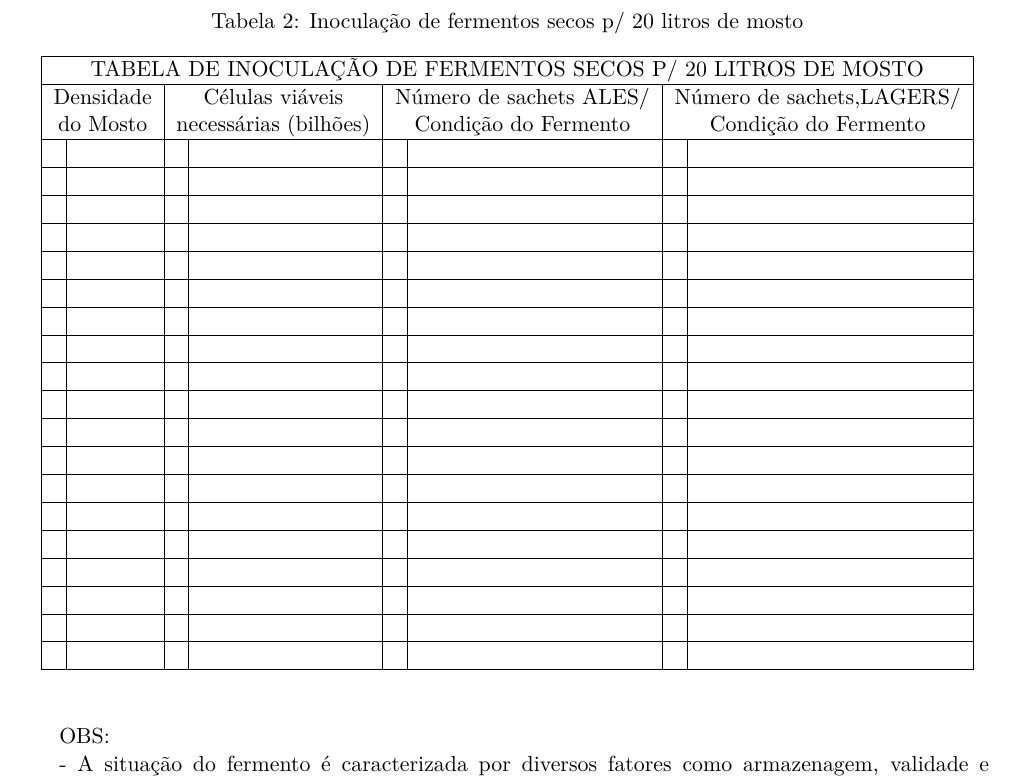
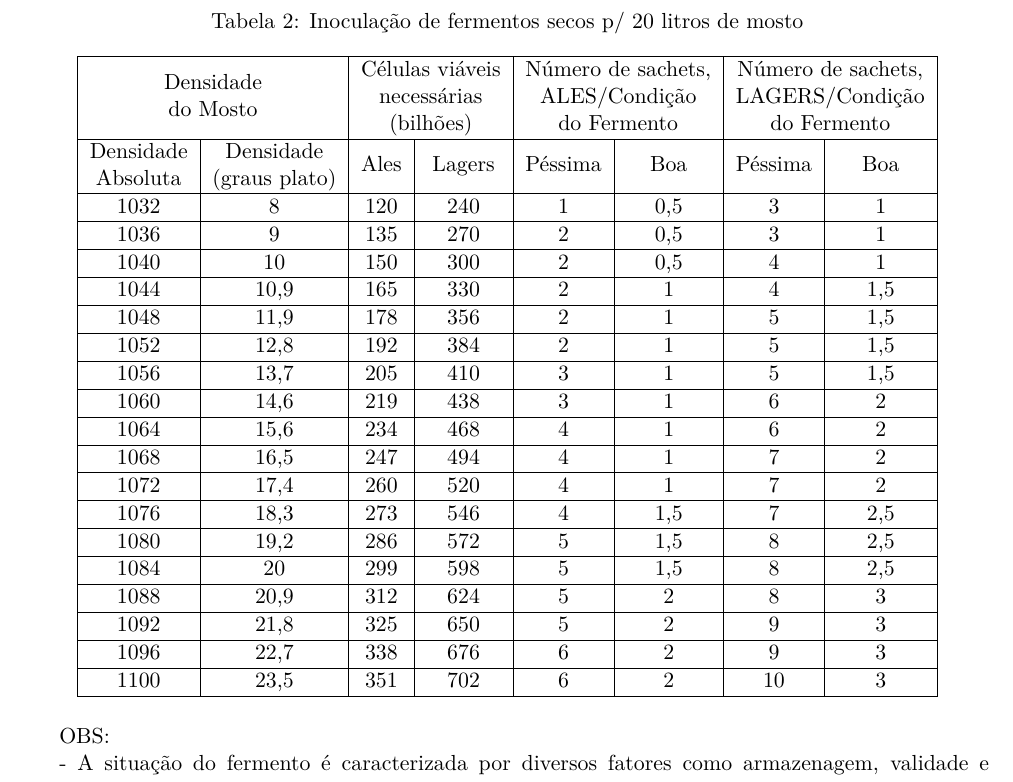
Before and after one commit to Pi2-FGABreja/FGABrejaRelatoriosTex, a LaTeX document (main.tex, which reads conteudo/processo.tex): part of page 10 of 15, cut so that both start at the same text. Compiled offline with pdfLaTeX; a missing bibliography style is replaced by a similar one.

Commit message:
Update tables
Signed-off-by: Matheus Fernandes <matheus.souza.fernandes@gmail.com>

```diff
--- a/conteudo/processo.tex
+++ b/conteudo/processo.tex
@@ -129,33 +129,30 @@ Antes de acrescentar a levedura a densidade do mosto deve ser medida para análi
 \begin{table}[h]
 \centering
 \caption{Inoculação de fermentos secos p/ 20 litros de mosto}
-\begin{tabular}{llllllll}
+\begin{tabular}{|c|c|c|c|c|c|c|c|}
 \hline
-\multicolumn{8}{|c|}{TABELA DE INOCULAÇÃO DE FERMENTOS SECOS P/ 20 LITROS DE MOSTO} \\ \hline
-\multicolumn{2}{|c|}{\begin{tabular}[c]{@{}c@{}}Densidade\\ do Mosto\end{tabular}} & \multicolumn{2}{c|}{\begin{tabular}[c]{@{}c@{}}Células viáveis \\ necessárias (bilhões)\end{tabular}} & \multicolumn{2}{c|}{\begin{tabular}[c]{@{}c@{}}Número de sachets ALES/\\ Condição do Fermento\end{tabular}} & \multicolumn{2}{c|}{\begin{tabular}[c]{@{}c@{}}Número de sachets,LAGERS/\\ Condição do Fermento\end{tabular}} \\ \hline
-\multicolumn{1}{|l|}{} & \multicolumn{1}{l|}{} & \multicolumn{1}{l|}{} & \multicolumn{1}{l|}{} & \multicolumn{1}{l|}{} & \multicolumn{1}{l|}{} & \multicolumn{1}{l|}{} & \multicolumn{1}{l|}{} \\ \hline
-\multicolumn{1}{|l|}{} & \multicolumn{1}{l|}{} & \multicolumn{1}{l|}{} & \multicolumn{1}{l|}{} & \multicolumn{1}{l|}{} & \multicolumn{1}{l|}{} & \multicolumn{1}{l|}{} & \multicolumn{1}{l|}{} \\ \hline
-\multicolumn{1}{|l|}{} & \multicolumn{1}{l|}{} & \multicolumn{1}{l|}{} & \multicolumn{1}{l|}{} & \multicolumn{1}{l|}{} & \multicolumn{1}{l|}{} & \multicolumn{1}{l|}{} & \multicolumn{1}{l|}{} \\ \hline
-\multicolumn{1}{|l|}{} & \multicolumn{1}{l|}{} & \multicolumn{1}{l|}{} & \multicolumn{1}{l|}{} & \multicolumn{1}{l|}{} & \multicolumn{1}{l|}{} & \multicolumn{1}{l|}{} & \multicolumn{1}{l|}{} \\ \hline
-\multicolumn{1}{|l|}{} & \multicolumn{1}{l|}{} & \multicolumn{1}{l|}{} & \multicolumn{1}{l|}{} & \multicolumn{1}{l|}{} & \multicolumn{1}{l|}{} & \multicolumn{1}{l|}{} & \multicolumn{1}{l|}{} \\ \hline
-\multicolumn{1}{|l|}{} & \multicolumn{1}{l|}{} & \multicolumn{1}{l|}{} & \multicolumn{1}{l|}{} & \multicolumn{1}{l|}{} & \multicolumn{1}{l|}{} & \multicolumn{1}{l|}{} & \multicolumn{1}{l|}{} \\ \hline
-\multicolumn{1}{|l|}{} & \multicolumn{1}{l|}{} & \multicolumn{1}{l|}{} & \multicolumn{1}{l|}{} & \multicolumn{1}{l|}{} & \multicolumn{1}{l|}{} & \multicolumn{1}{l|}{} & \multicolumn{1}{l|}{} \\ \hline
-\multicolumn{1}{|l|}{} & \multicolumn{1}{l|}{} & \multicolumn{1}{l|}{} & \multicolumn{1}{l|}{} & \multicolumn{1}{l|}{} & \multicolumn{1}{l|}{} & \multicolumn{1}{l|}{} & \multicolumn{1}{l|}{} \\ \hline
-\multicolumn{1}{|l|}{} & \multicolumn{1}{l|}{} & \multicolumn{1}{l|}{} & \multicolumn{1}{l|}{} & \multicolumn{1}{l|}{} & \multicolumn{1}{l|}{} & \multicolumn{1}{l|}{} & \multicolumn{1}{l|}{} \\ \hline
-\multicolumn{1}{|l|}{} & \multicolumn{1}{l|}{} & \multicolumn{1}{l|}{} & \multicolumn{1}{l|}{} & \multicolumn{1}{l|}{} & \multicolumn{1}{l|}{} & \multicolumn{1}{l|}{} & \multicolumn{1}{l|}{} \\ \hline
-\multicolumn{1}{|l|}{} & \multicolumn{1}{l|}{} & \multicolumn{1}{l|}{} & \multicolumn{1}{l|}{} & \multicolumn{1}{l|}{} & \multicolumn{1}{l|}{} & \multicolumn{1}{l|}{} & \multicolumn{1}{l|}{} \\ \hline
-\multicolumn{1}{|l|}{} & \multicolumn{1}{l|}{} & \multicolumn{1}{l|}{} & \multicolumn{1}{l|}{} & \multicolumn{1}{l|}{} & \multicolumn{1}{l|}{} & \multicolumn{1}{l|}{} & \multicolumn{1}{l|}{} \\ \hline
-\multicolumn{1}{|l|}{} & \multicolumn{1}{l|}{} & \multicolumn{1}{l|}{} & \multicolumn{1}{l|}{} & \multicolumn{1}{l|}{} & \multicolumn{1}{l|}{} & \multicolumn{1}{l|}{} & \multicolumn{1}{l|}{} \\ \hline
-\multicolumn{1}{|l|}{} & \multicolumn{1}{l|}{} & \multicolumn{1}{l|}{} & \multicolumn{1}{l|}{} & \multicolumn{1}{l|}{} & \multicolumn{1}{l|}{} & \multicolumn{1}{l|}{} & \multicolumn{1}{l|}{} \\ \hline
-\multicolumn{1}{|l|}{} & \multicolumn{1}{l|}{} & \multicolumn{1}{l|}{} & \multicolumn{1}{l|}{} & \multicolumn{1}{l|}{} & \multicolumn{1}{l|}{} & \multicolumn{1}{l|}{} & \multicolumn{1}{l|}{} \\ \hline
-\multicolumn{1}{|l|}{} & \multicolumn{1}{l|}{} & \multicolumn{1}{l|}{} & \multicolumn{1}{l|}{} & \multicolumn{1}{l|}{} & \multicolumn{1}{l|}{} & \multicolumn{1}{l|}{} & \multicolumn{1}{l|}{} \\ \hline
-\multicolumn{1}{|l|}{} & \multicolumn{1}{l|}{} & \multicolumn{1}{l|}{} & \multicolumn{1}{l|}{} & \multicolumn{1}{l|}{} & \multicolumn{1}{l|}{} & \multicolumn{1}{l|}{} & \multicolumn{1}{l|}{} \\ \hline
-\multicolumn{1}{|l|}{} & \multicolumn{1}{l|}{} & \multicolumn{1}{l|}{} & \multicolumn{1}{l|}{} & \multicolumn{1}{l|}{} & \multicolumn{1}{l|}{} & \multicolumn{1}{l|}{} & \multicolumn{1}{l|}{} \\ \hline
-\multicolumn{1}{|l|}{} & \multicolumn{1}{l|}{} & \multicolumn{1}{l|}{} & \multicolumn{1}{l|}{} & \multicolumn{1}{l|}{} & \multicolumn{1}{l|}{} & \multicolumn{1}{l|}{} & \multicolumn{1}{l|}{} \\ \hline
- &  &  &  &  &  &  &
+\multicolumn{2}{|c|}{\begin{tabular}[c]{@{}c@{}}Densidade\\ do Mosto\end{tabular}} & \multicolumn{2}{c|}{\begin{tabular}[c]{@{}c@{}}Células viáveis \\ necessárias\\ (bilhões)\end{tabular}} & \multicolumn{2}{c|}{\begin{tabular}[c]{@{}c@{}}Número de sachets,\\ ALES/Condição\\ do Fermento\end{tabular}} & \multicolumn{2}{c|}{\begin{tabular}[c]{@{}c@{}}Número de sachets,\\ LAGERS/Condição\\  do Fermento\end{tabular}} \\ \hline
+\begin{tabular}[c]{@{}c@{}}Densidade\\ Absoluta\end{tabular} & \begin{tabular}[c]{@{}c@{}}Densidade\\ (graus plato)\end{tabular} & Ales & Lagers & Péssima & Boa & Péssima & Boa \\ \hline
+1032 & 8 & 120 & 240 & 1 & 0,5 & 3 & 1 \\ \hline
+1036 & 9 & 135 & 270 & 2 & 0,5 & 3 & 1 \\ \hline
+1040 & 10 & 150 & 300 & 2 & 0,5 & 4 & 1 \\ \hline
+1044 & 10,9 & 165 & 330 & 2 & 1 & 4 & 1,5 \\ \hline
+1048 & 11,9 & 178 & 356 & 2 & 1 & 5 & 1,5 \\ \hline
+1052 & 12,8 & 192 & 384 & 2 & 1 & 5 & 1,5 \\ \hline
+1056 & 13,7 & 205 & 410 & 3 & 1 & 5 & 1,5 \\ \hline
+1060 & 14,6 & 219 & 438 & 3 & 1 & 6 & 2 \\ \hline
+1064 & 15,6 & 234 & 468 & 4 & 1 & 6 & 2 \\ \hline
+1068 & 16,5 & 247 & 494 & 4 & 1 & 7 & 2 \\ \hline
+1072 & 17,4 & 260 & 520 & 4 & 1 & 7 & 2 \\ \hline
+1076 & 18,3 & 273 & 546 & 4 & 1,5 & 7 & 2,5 \\ \hline
+1080 & 19,2 & 286 & 572 & 5 & 1,5 & 8 & 2,5 \\ \hline
+1084 & 20 & 299 & 598 & 5 & 1,5 & 8 & 2,5 \\ \hline
+1088 & 20,9 & 312 & 624 & 5 & 2 & 8 & 3 \\ \hline
+1092 & 21,8 & 325 & 650 & 5 & 2 & 9 & 3 \\ \hline
+1096 & 22,7 & 338 & 676 & 6 & 2 & 9 & 3 \\ \hline
+1100 & 23,5 & 351 & 702 & 6 & 2 & 10 & 3 \\ \hline
 \end{tabular}
 \end{table}
-
 
 OBS:
 
```
Also changed, not shown: conteudo/solucao.tex (+12 -0 lines).
